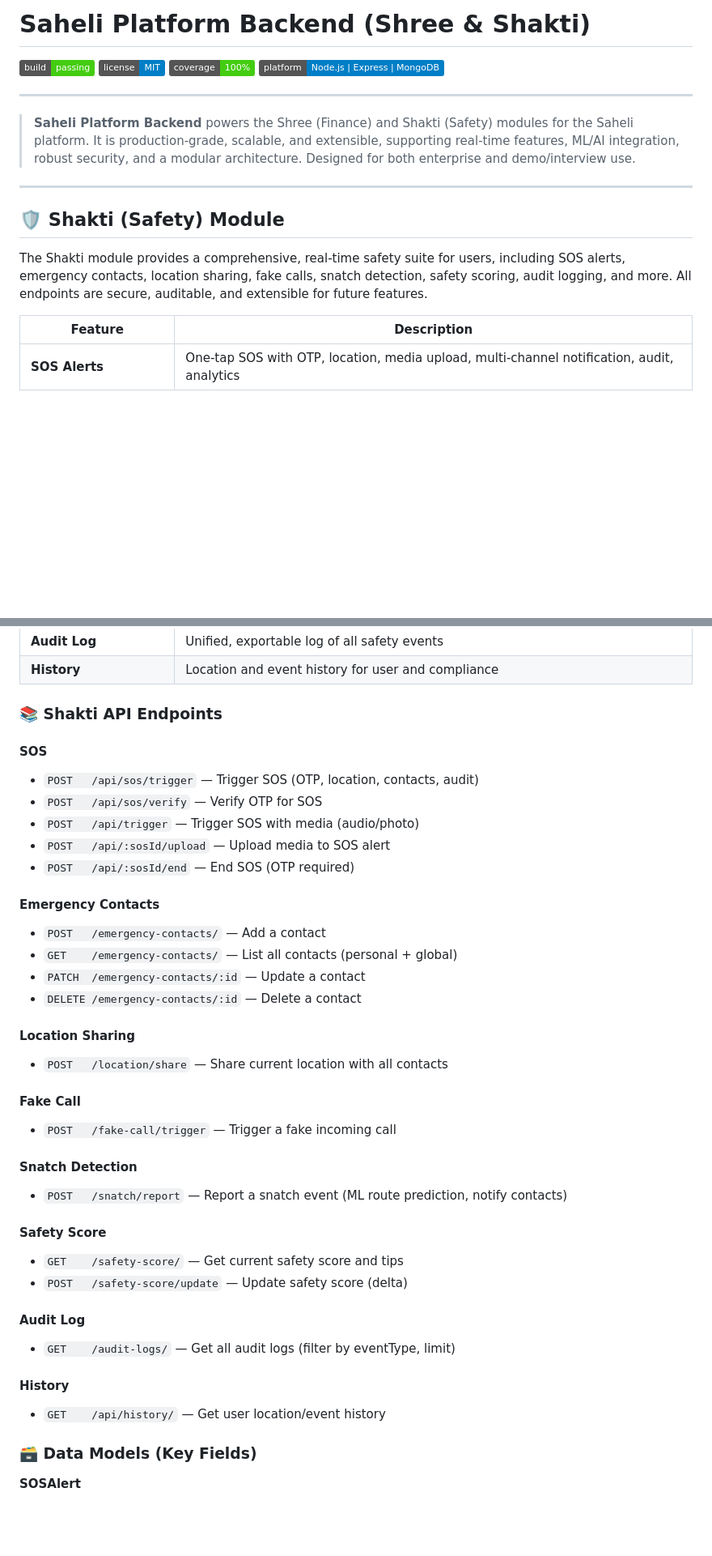
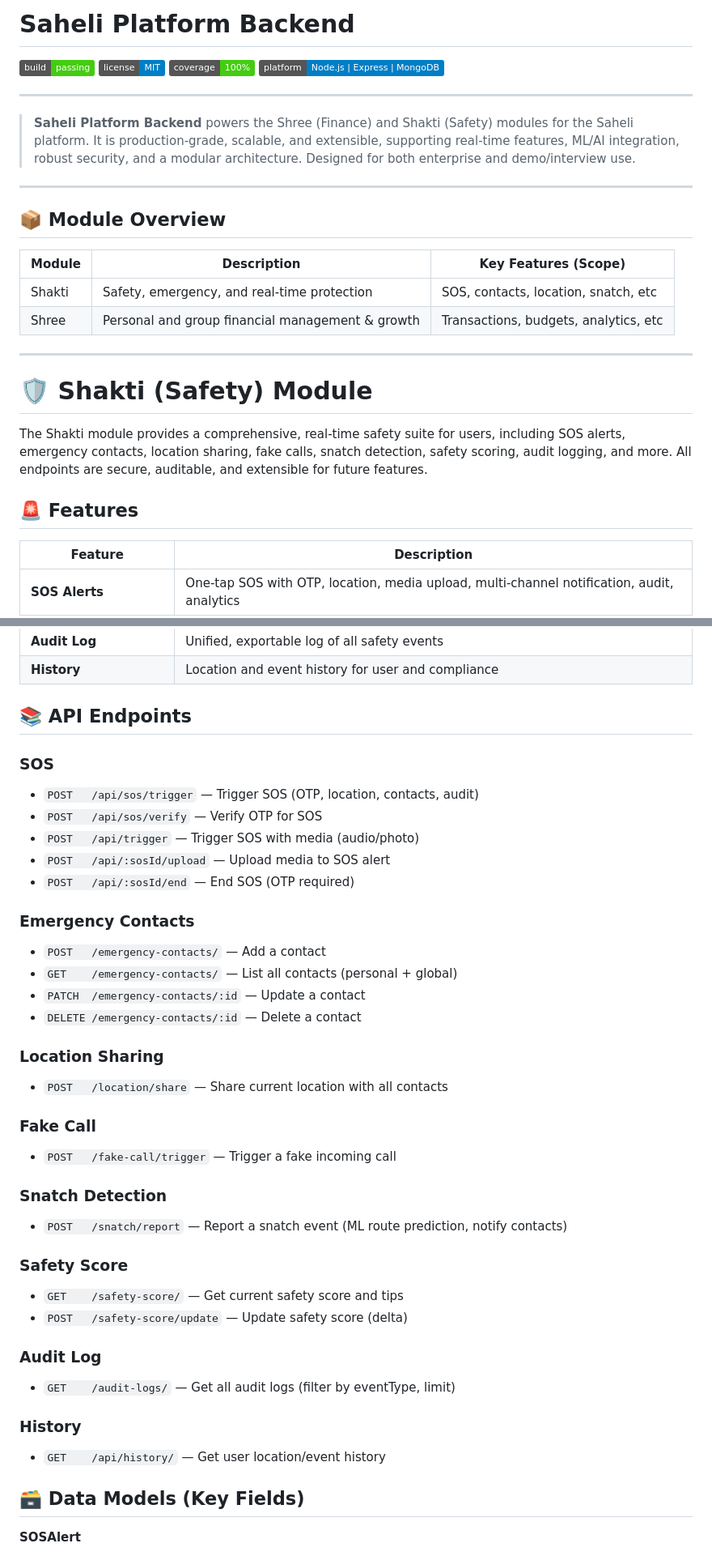
Before and after one commit to AnushkaShendge/ODOO, a Markdown page: README.md, 2 parts joined by grey strips. Shown: that part at 81% size. Rendered like a GitHub page; badges without logos; blank space fills up the shorter version.

Commit message:
docs: refactor README to clearly separate Shakti (Safety) and Shree (Finance) modules

```diff
--- a/README.md
+++ b/README.md
@@ -1,4 +1,4 @@
-# Saheli Platform Backend (Shree & Shakti)
+# Saheli Platform Backend
 
 ![Build Status](https://img.shields.io/badge/build-passing-brightgreen)
 ![License](https://img.shields.io/badge/license-MIT-blue)
@@ -11,9 +11,20 @@
 
 ---
 
-## 🛡️ Shakti (Safety) Module
+## 📦 Module Overview
+
+| Module  | Description                                      | Key Features (Scope)                |
+|---------|--------------------------------------------------|-------------------------------------|
+| Shakti  | Safety, emergency, and real-time protection      | SOS, contacts, location, snatch, etc|
+| Shree   | Personal and group financial management & growth | Transactions, budgets, analytics, etc|
+
+---
+
+# 🛡️ Shakti (Safety) Module
 
 The Shakti module provides a comprehensive, real-time safety suite for users, including SOS alerts, emergency contacts, location sharing, fake calls, snatch detection, safety scoring, audit logging, and more. All endpoints are secure, auditable, and extensible for future features.
+
+## 🚨 Features
 
 | Feature                | Description                                                                                 |
 |-----------------------|---------------------------------------------------------------------------------------------|
@@ -26,41 +37,41 @@ The Shakti module provides a comprehensive, real-time safety suite for users, in
 | **Audit Log**         | Unified, exportable log of all safety events                                                 |
 | **History**           | Location and event history for user and compliance                                          |
 
-### 📚 Shakti API Endpoints
+## 📚 API Endpoints
 
-#### SOS
+### SOS
 - `POST   /api/sos/trigger` — Trigger SOS (OTP, location, contacts, audit)
 - `POST   /api/sos/verify` — Verify OTP for SOS
 - `POST   /api/trigger` — Trigger SOS with media (audio/photo)
 - `POST   /api/:sosId/upload` — Upload media to SOS alert
 - `POST   /api/:sosId/end` — End SOS (OTP required)
 
-#### Emergency Contacts
+### Emergency Contacts
 - `POST   /emergency-contacts/` — Add a contact
 - `GET    /emergency-contacts/` — List all contacts (personal + global)
 - `PATCH  /emergency-contacts/:id` — Update a contact
 - `DELETE /emergency-contacts/:id` — Delete a contact
 
-#### Location Sharing
+### Location Sharing
 - `POST   /location/share` — Share current location with all contacts
 
-#### Fake Call
+### Fake Call
 - `POST   /fake-call/trigger` — Trigger a fake incoming call
 
-#### Snatch Detection
+### Snatch Detection
 - `POST   /snatch/report` — Report a snatch event (ML route prediction, notify contacts)
 
-#### Safety Score
+### Safety Score
 - `GET    /safety-score/` — Get current safety score and tips
 - `POST   /safety-score/update` — Update safety score (delta)
 
-#### Audit Log
+### Audit Log
 - `GET    /audit-logs/` — Get all audit logs (filter by eventType, limit)
 
-#### History
+### History
 - `GET    /api/history/` — Get user location/event history
 
-### 🗃️ Data Models (Key Fields)
+## 🗃️ Data Models (Key Fields)
 
 **SOSAlert**
 - `user`: User reference
```
Also changed, not shown: other parts of README.md (+7 -13 lines).
